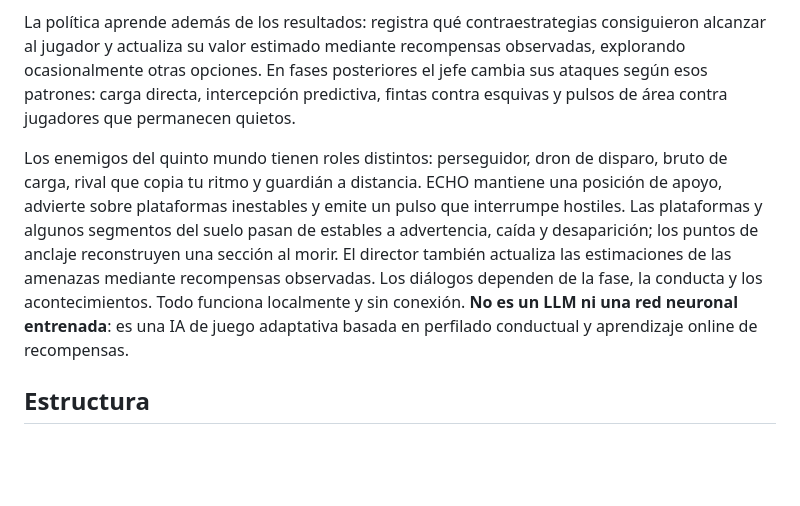
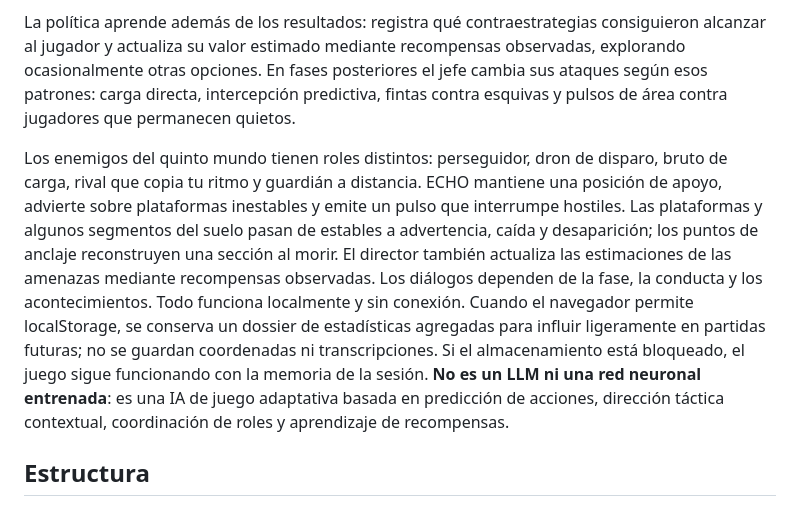
Before and after one commit to sdavid16/YOU-MADE-ME, a Markdown page: README.md, the part around the change. Rendered like a GitHub page; blank space fills up the shorter version.

Commit message:
docs: clarify cross-run local AI memory and privacy scope

```diff
--- a/README.md
+++ b/README.md
@@ -28,7 +28,7 @@ El sistema ahora combina varios niveles de decisión: un perfil conductual móvi
 
 La política aprende además de los resultados: registra qué contraestrategias consiguieron alcanzar al jugador y actualiza su valor estimado mediante recompensas observadas, explorando ocasionalmente otras opciones. En fases posteriores el jefe cambia sus ataques según esos patrones: carga directa, intercepción predictiva, fintas contra esquivas y pulsos de área contra jugadores que permanecen quietos.
 
-Los enemigos del quinto mundo tienen roles distintos: perseguidor, dron de disparo, bruto de carga, rival que copia tu ritmo y guardián a distancia. ECHO mantiene una posición de apoyo, advierte sobre plataformas inestables y emite un pulso que interrumpe hostiles. Las plataformas y algunos segmentos del suelo pasan de estables a advertencia, caída y desaparición; los puntos de anclaje reconstruyen una sección al morir. El director también actualiza las estimaciones de las amenazas mediante recompensas observadas. Los diálogos dependen de la fase, la conducta y los acontecimientos. Todo funciona localmente y sin conexión. **No es un LLM ni una red neuronal entrenada**: es una IA de juego adaptativa basada en perfilado conductual y aprendizaje online de recompensas.
+Los enemigos del quinto mundo tienen roles distintos: perseguidor, dron de disparo, bruto de carga, rival que copia tu ritmo y guardián a distancia. ECHO mantiene una posición de apoyo, advierte sobre plataformas inestables y emite un pulso que interrumpe hostiles. Las plataformas y algunos segmentos del suelo pasan de estables a advertencia, caída y desaparición; los puntos de anclaje reconstruyen una sección al morir. El director también actualiza las estimaciones de las amenazas mediante recompensas observadas. Los diálogos dependen de la fase, la conducta y los acontecimientos. Todo funciona localmente y sin conexión. Cuando el navegador permite localStorage, se conserva un dossier de estadísticas agregadas para influir ligeramente en partidas futuras; no se guardan coordenadas ni transcripciones. Si el almacenamiento está bloqueado, el juego sigue funcionando con la memoria de la sesión. **No es un LLM ni una red neuronal entrenada**: es una IA de juego adaptativa basada en predicción de acciones, dirección táctica contextual, coordinación de roles y aprendizaje de recompensas.
 
 ## Estructura
 
```
